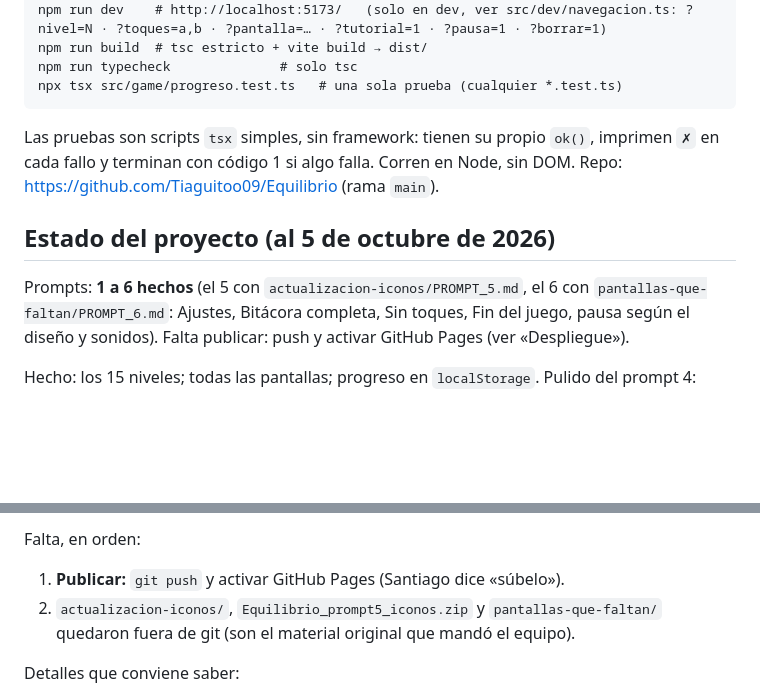
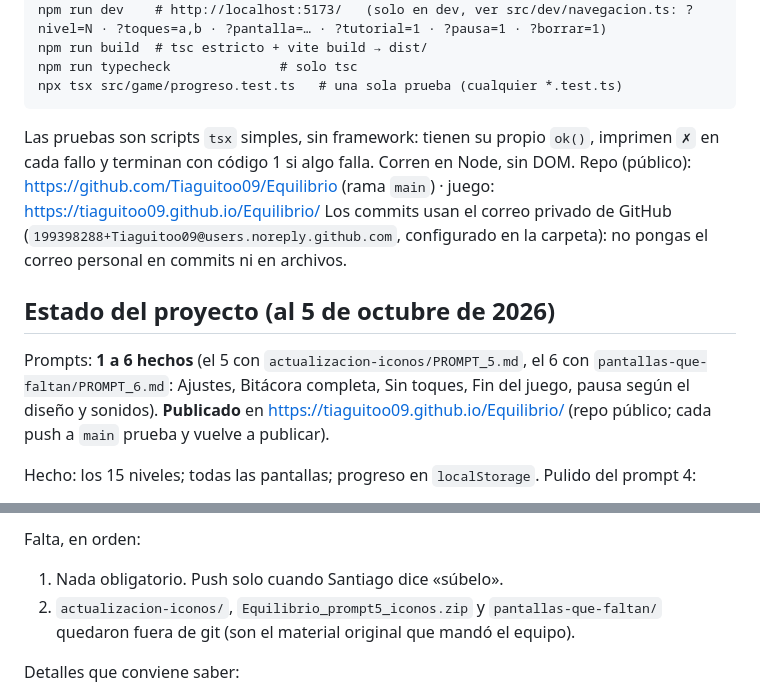
Before and after one commit to Tiaguitoo09/Equilibrio, a Markdown page: CLAUDE.md, 2 parts joined by grey strips. GitHub-like rendering; blank space fills up the shorter version.

Commit message:
CLAUDE.md: juego publicado en GitHub Pages
Co-Authored-By: Claude Opus 5.5 <noreply@anthropic.com>

````diff
--- a/CLAUDE.md
+++ b/CLAUDE.md
@@ -139,10 +139,11 @@ npm run typecheck              # solo tsc
 npx tsx src/game/progreso.test.ts   # una sola prueba (cualquier *.test.ts)
 ```
 Las pruebas son scripts `tsx` simples, sin framework: tienen su propio `ok()`, imprimen `✗` en cada fallo y terminan con código 1 si algo falla. Corren en Node, sin DOM.
-Repo: https://github.com/Tiaguitoo09/Equilibrio (rama `main`).
+Repo (público): https://github.com/Tiaguitoo09/Equilibrio (rama `main`) · juego: https://tiaguitoo09.github.io/Equilibrio/
+Los commits usan el correo privado de GitHub (`199398288+Tiaguitoo09@users.noreply.github.com`, configurado en la carpeta): no pongas el correo personal en commits ni en archivos.
 
 ## Estado del proyecto (al 5 de octubre de 2026)
-Prompts: **1 a 6 hechos** (el 5 con `actualizacion-iconos/PROMPT_5.md`, el 6 con `pantallas-que-faltan/PROMPT_6.md`: Ajustes, Bitácora completa, Sin toques, Fin del juego, pausa según el diseño y sonidos). Falta publicar: push y activar GitHub Pages (ver «Despliegue»).
+Prompts: **1 a 6 hechos** (el 5 con `actualizacion-iconos/PROMPT_5.md`, el 6 con `pantallas-que-faltan/PROMPT_6.md`: Ajustes, Bitácora completa, Sin toques, Fin del juego, pausa según el diseño y sonidos). **Publicado** en https://tiaguitoo09.github.io/Equilibrio/ (repo público; cada push a `main` prueba y vuelve a publicar).
 
 Hecho: los 15 niveles; todas las pantallas; progreso en `localStorage`. Pulido del prompt 4:
 - **Transición de un toque (260 ms, `animarCambio` en `pantallaNivel.ts`):** la vía que cambia aparece, las pastillas que cambian laten y el TOTAL y el punto del HUD corren hasta su valor. Con `prefers-reduced-motion` no se anima.
@@ -171,7 +172,7 @@ Hecho: los 15 niveles; todas las pantallas; progreso en `localStorage`. Pulido d
   - Ícono de la app: los archivos de `public/` y `public/manifest.webmanifest`.
 
 Falta, en orden:
-1. **Publicar:** `git push` y activar GitHub Pages (Santiago dice «súbelo»).
+1. Nada obligatorio. Push solo cuando Santiago dice «súbelo».
 2. `actualizacion-iconos/`, `Equilibrio_prompt5_iconos.zip` y `pantallas-que-faltan/` quedaron fuera de git (son el material original que mandó el equipo).
 
 Detalles que conviene saber:
````
